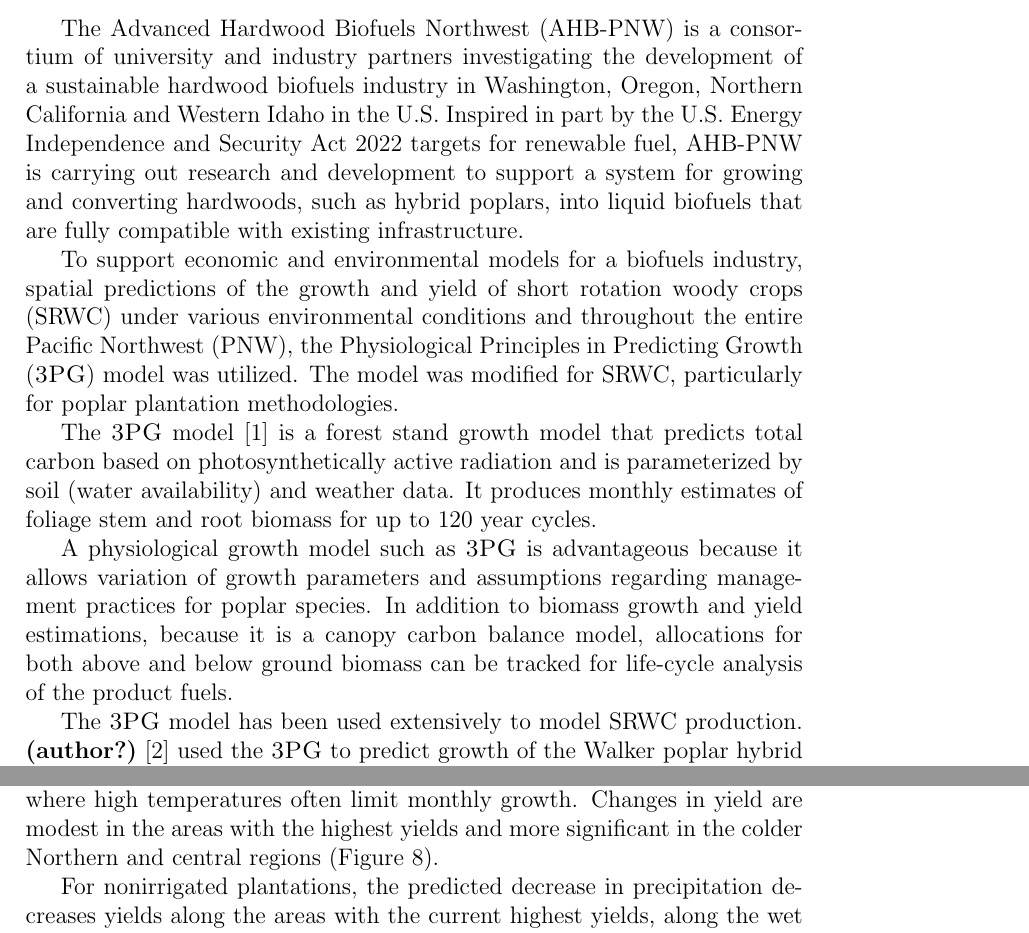
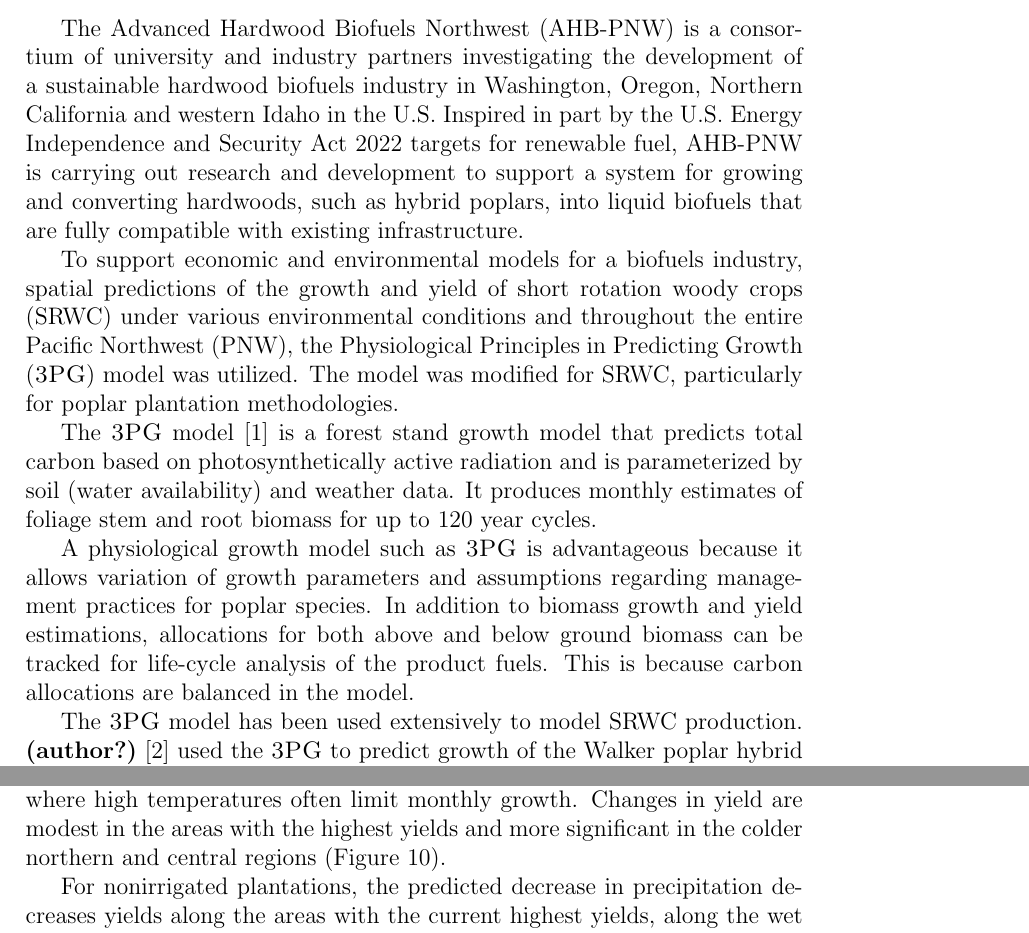
Before and after one commit to qjhart/ahb-pnw.hart14model-poplar, a LaTeX paper (hart14model-poplar.tex): two parts of pages 2 and 15 of 24, joined at a grey line, cut so that both start at the same text. Compiled offline with pdfLaTeX.

Commit message:
Added and responed to comments

```diff
--- a/hart14model-poplar.tex
+++ b/hart14model-poplar.tex
@@ -158,7 +158,7 @@
 %% Text of abstract
 The \acf{AHB} is a consortium of university and industry partners
 investigating the development of a sustainable hardwood biofuels
-industry in Washington, Oregon, Northern California and Western Idaho
+industry in Washington, Oregon, Northern California and western Idaho
 in the U.S.  Inspired in part by the U.S. Energy Independence and
 Security Act 2022 targets for renewable fuel, \ac{AHB} is carrying out
 research and development to support a system for growing and
@@ -180,10 +180,10 @@
 
 A physiological growth model such as \ac{3pg} is advantageous because
 it allows variation of growth parameters and assumptions regarding
-management practices for poplar species.  In addition to biomass growth
-and yield estimations, because it is a canopy carbon balance model,
-allocations for both above and below ground biomass can be tracked for
-life-cycle analysis of the product fuels.
+management practices for poplar species.  In addition to biomass
+growth and yield estimations, allocations for both above and below
+ground biomass can be tracked for life-cycle analysis of the product
+fuels.  This is because carbon allocations are balanced in the model.
 
 The \ac{3pg} model has been used extensively to model \ac{SRWC}
 production. \citet{Amichev2010} used the \ac{3pg} to predict growth of
@@ -622,8 +622,8 @@
 generally improve yields through most of the region, with the
 exception of California, where high temperatures often limit monthly
 growth.  Changes in yield are modest in the areas with the highest
-yields and more significant in the colder Northern and central
-regions~(Figure~\ref{fig:irrigated_yield}).
+yields and more significant in the colder northern and central
+regions~(Figure~\ref{fig:new_irrigated}).
 
 \begin{figure}[hp]
   \centering
```
Also changed, not shown: hart14model-poplar.tex (4 more changed lines), 2 other files.
